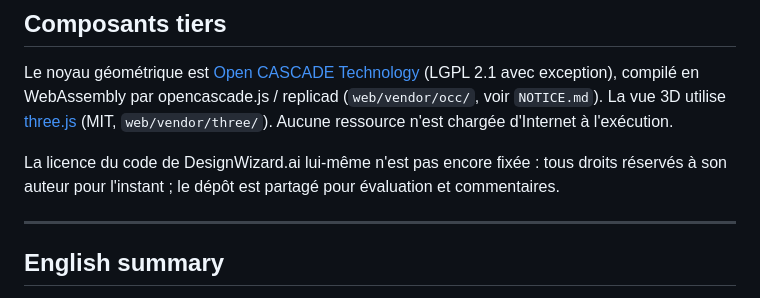
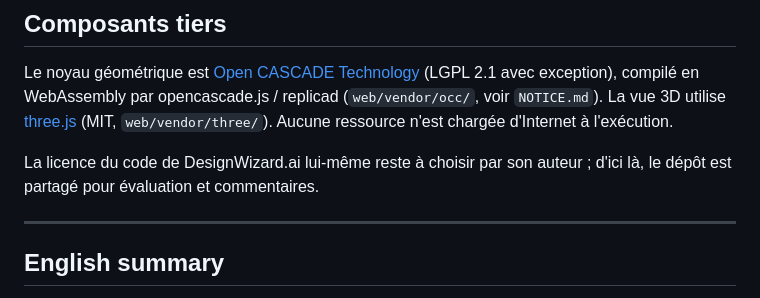
Before and after one commit to jpdesbiens11/DesignWizard.ai, a Markdown page: README.md, the part around one of its changes. Drawn GitHub-style.

```diff
--- a/README.md
+++ b/README.md
@@ -84,8 +96,8 @@ Le noyau géométrique est [Open CASCADE Technology](https://dev.opencascade.org
 WebAssembly par opencascade.js / replicad (`web/vendor/occ/`, voir `NOTICE.md`). La vue 3D utilise
 [three.js](https://threejs.org/) (MIT, `web/vendor/three/`). Aucune ressource n'est chargée d'Internet à l'exécution.
 
-La licence du code de DesignWizard.ai lui-même n'est pas encore fixée : tous droits réservés à son auteur pour
-l'instant ; le dépôt est partagé pour évaluation et commentaires.
+La licence du code de DesignWizard.ai lui-même reste à choisir par son auteur ; d'ici là, le dépôt est partagé pour
+évaluation et commentaires.
 
 ---
 
```
Also changed, not shown: other parts of README.md (+13 -1 lines), docs/img/assemblage.png (added), docs/img/dessin.png (added), docs/img/interfaces-entrevue.png (added), docs/img/isolation-demo-hvb.png (added), docs/img/part-studio-dfx.png (added), 3 other files.
